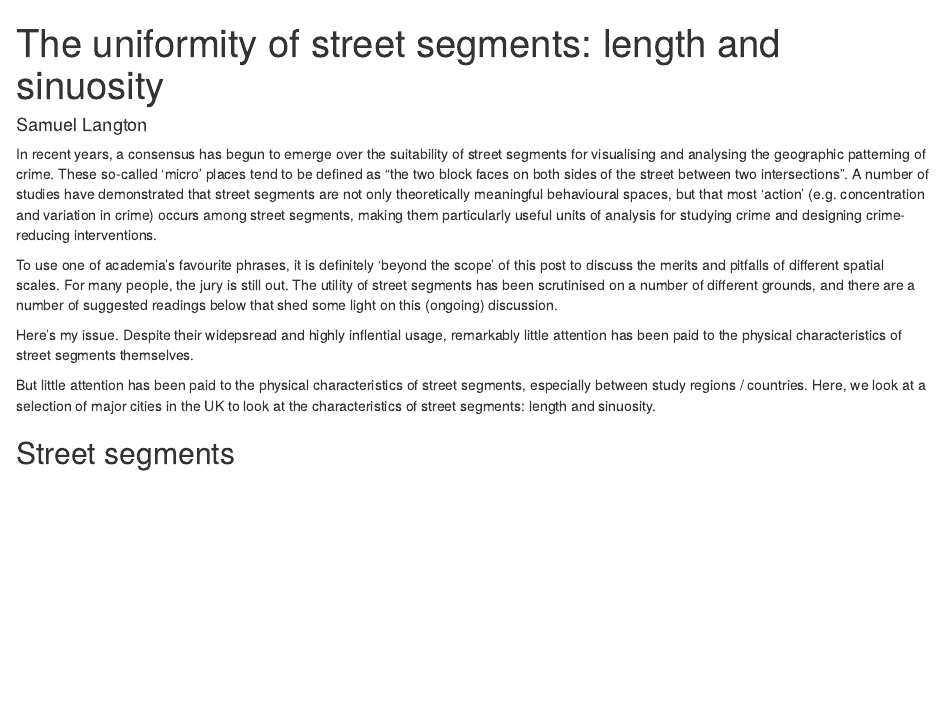
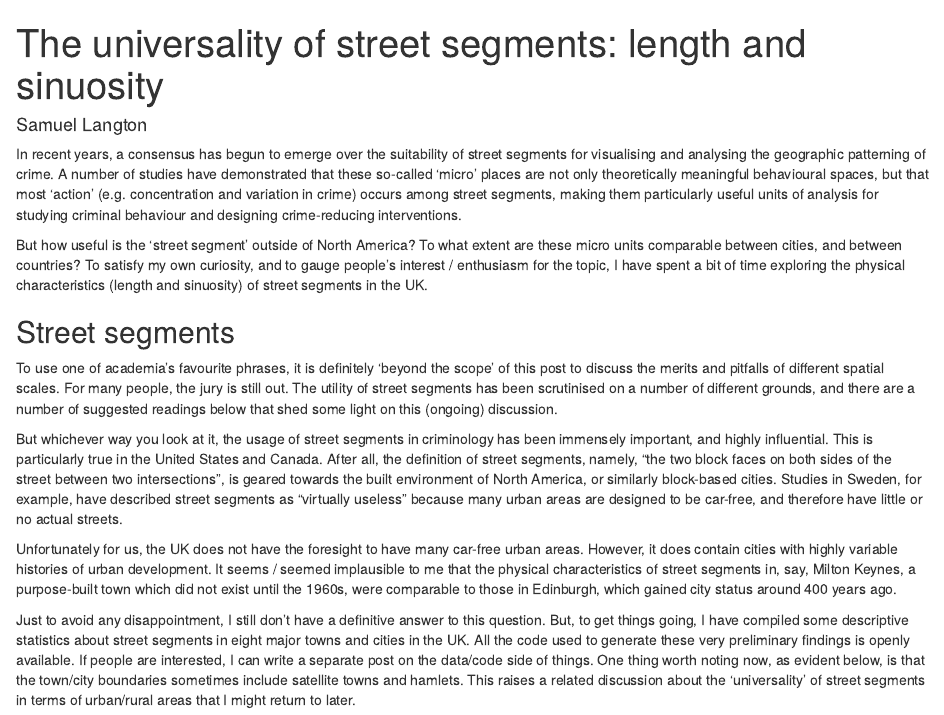
Before and after one commit to langtonhugh/micro_units, an R Markdown document (post.Rmd): the page in a window 1100 px wide, from its top. Rendered offline with R 4.5, knitr and Pandoc, with nearby package versions.

Commit message:
post writing

````diff
--- a/post.Rmd
+++ b/post.Rmd
@@ -1,5 +1,5 @@
 ---
-title: "The uniformity of street segments: length and sinuosity"
+title: "The universality of street segments: length and sinuosity"
 author: "Samuel Langton"
 output: html_document
 ---
@@ -8,20 +8,25 @@ output: html_document
 knitr::opts_chunk$set(echo = FALSE)
 ```
 
-In recent years, a consensus has begun to emerge over the suitability of street segments for visualising and analysing the geographic patterning of crime. These so-called 'micro' places tend to be defined as "the two block faces on both sides of the street between two intersections". A number of studies have demonstrated that street segments are not only theoretically meaningful behavioural spaces, but that most 'action' (e.g. concentration and variation in crime) occurs among street segments, making them particularly useful units of analysis for studying crime and designing crime-reducing interventions.
+In recent years, a consensus has begun to emerge over the suitability of street segments for visualising and analysing the geographic patterning of crime. A number of studies have demonstrated that these so-called 'micro' places are not only theoretically meaningful behavioural spaces, but that most 'action' (e.g. concentration and variation in crime) occurs among street segments, making them particularly useful units of analysis for studying criminal behaviour and designing crime-reducing interventions.
+
+But how useful is the 'street segment' outside of North America? To what extent are these micro units comparable between cities, and between countries? To satisfy my own curiosity, and to gauge people's interest / enthusiasm for the topic, I have spent a bit of time exploring the physical characteristics (length and sinuosity) of street segments in the UK.
+
+## Street segments
 
 To use one of academia's favourite phrases, it is definitely 'beyond the scope' of this post to discuss the merits and pitfalls of different spatial scales. For many people, the jury is still out. The utility of street segments has been scrutinised on a number of different grounds, and there are a number of suggested readings below that shed some light on this (ongoing) discussion.
 
-Here's my issue. Despite their widepsread and highly inflential usage, remarkably little attention has been paid to the physical characteristics of street segments themselves.
+But whichever way you look at it, the usage of street segments in criminology has been immensely important, and highly influential. This is particularly true in the United States and Canada. After all, the definition of street segments, namely, “the two block faces on both sides of the street between two intersections”, is geared towards the built environment of North America, or similarly block-based cities. Studies in Sweden, for example, have described street segments as "virtually useless" because many urban areas are designed to be car-free, and therefore have little or no actual streets.
 
+Unfortunately for us, the UK does not have the foresight to have many car-free urban areas. However, it does contain cities with highly variable histories of urban development. It seems / seemed implausible to me that the physical characteristics of street segments in, say, Milton Keynes, a purpose-built town which did not exist until the 1960s, were comparable to those in Edinburgh, which gained city status around 400 years ago.
 
-But little attention has been paid to the physical characteristics of street segments, especially between study regions / countries. Here, we look at a selection of major cities in the UK to look at the characteristics of street segments: length and sinuosity.
-
-## Street segments
+Just to avoid any disappointment, I still don't have a definitive answer to this question. But, to get things going, I have compiled some descriptive statistics about street segments in eight major towns and cities in the UK. All the code used to generate these very preliminary findings is openly available. If people are interested, I can write a separate post on the data/code side of things. One thing worth noting now, as evident below, is that the town/city boundaries sometimes include satellite towns and hamlets. This raises a related discussion about the 'universality' of street segments in terms of urban/rural areas that I might return to later.
 
 ```{r regions, fig.pos = 'H', message=F, comment=F, warning=F, fig.cap = "Study regions"}
 knitr::include_graphics("visuals/study_regions_lq.png")
 ```
+
+
 
 ## Characteristics
 
````
Also changed, not shown: post.html, 1 other file.
